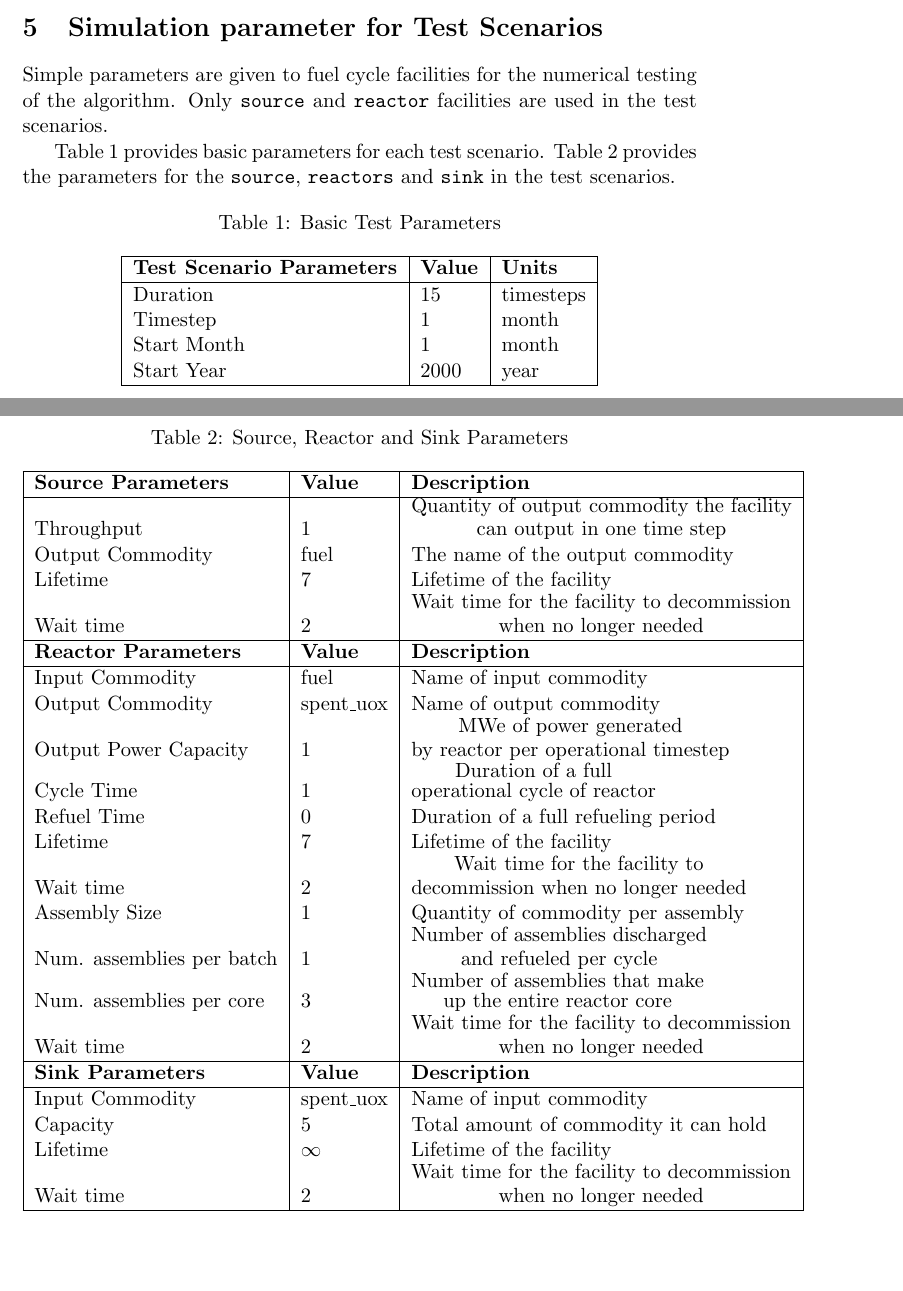
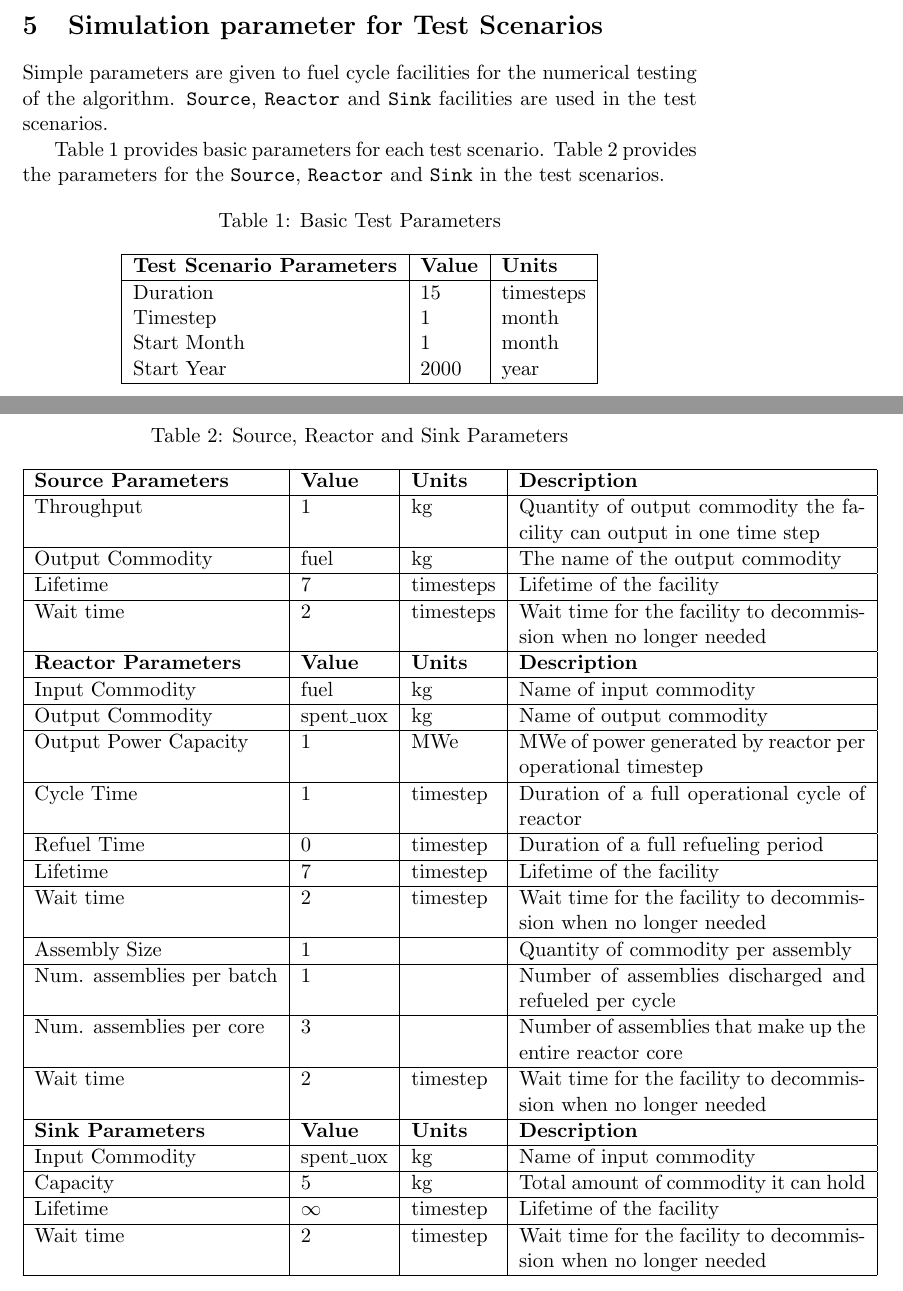
Before and after one commit to arfc/ddca_numerical_exp, a LaTeX document (docs/do/do_numerical_exp_report.tex): two parts of pages 4 and 5 of 26, joined at a grey line, cut so that both start at the same text, the shorter picture padded with empty space. Compiled offline with pdfLaTeX; a LaTeX package or settings file that is missing is left out.

Commit message:
minor edits

```diff
--- a/docs/do/do_numerical_exp_report.tex
+++ b/docs/do/do_numerical_exp_report.tex
@@ -175,11 +170,11 @@ adjustment of facilities occur prior to the next \gls{DRE}.
 
 \section{Simulation parameter for Test Scenarios}
 Simple parameters are given to fuel cycle facilities for the numerical testing of
-the algorithm.  Only \texttt{source} and \texttt{reactor} facilities are used in the test scenarios.
+the algorithm.  \texttt{Source}, \texttt{Reactor} and \texttt{Sink} facilities are used in the test scenarios.
 
 Table \ref{tab:testscenario} provides basic parameters for each test scenario.
-Table \ref{tab:reactor} provides the parameters for the \texttt{source},
-\texttt{reactors} and \texttt{sink} in the test scenarios.
+Table \ref{tab:reactor} provides the parameters for the \texttt{Source},
+\texttt{Reactor} and \texttt{Sink} in the test scenarios.
 
 \begin{table}[H]
 	\centering
@@ -201,37 +196,52 @@ Table \ref{tab:reactor} provides the parameters for the \texttt{source},
 	\centering
     \caption {Source, Reactor and Sink Parameters}
 	\label{tab:reactor}
-	\begin{tabular}{|l|l|l|}
+	\begin{tabular}{|l|l|l|p{6.5cm}|}
 \hline
-\textbf{Source Parameters} & \textbf{Value} & \textbf{Description} \\
+\textbf{Source  Parameters} & \textbf{Value} & \textbf{Units} & \textbf{Description} \\
 \hline
-Throughput & 1 & \shortstack{Quantity of output commodity the facility \\can output in one time step} \\
-Output Commodity & fuel & The name of the output commodity\\
-Lifetime & 7 & Lifetime of the facility \\
-Wait time & 2 & \shortstack{Wait time for the facility to decommission \\ when no longer needed }\\
+Throughput & 1 & kg & Quantity of output commodity the facility can output in one time step \\
 \hline
-\textbf{Reactor Parameters} & \textbf{Value} & \textbf{Description} \\
+Output Commodity & fuel & kg & The name of the output commodity\\
 \hline
-Input Commodity & fuel & Name of input commodity\\
-Output Commodity & spent\_uox & Name of output commodity\\
+Lifetime & 7 & timesteps & Lifetime of the facility \\
+\hline
+Wait time & 2 & timesteps & Wait time for the facility to decommission when no longer needed \\
+\hline
+\textbf{Reactor Parameters} & \textbf{Value} & \textbf{Units} & \textbf{Description} \\
+\hline
+Input Commodity & fuel & kg & Name of input commodity\\
+\hline
+Output Commodity & spent\_uox & kg & Name of output commodity\\
+\hline
+Output Power Capacity & 1& MWe & MWe of power generated by reactor per operational timestep\\
+\hline
+Cycle Time & 1 & timestep & Duration of a full operational cycle of reactor\\
+\hline
+Refuel Time & 0 & timestep & Duration of a full refueling period \\
+\hline
+Lifetime & 7 & timestep & Lifetime of the facility \\
+\hline
+Wait time & 2 & timestep & Wait time for the facility to decommission when no longer needed \\
+\hline
+Assembly Size & 1 & & Quantity of commodity per assembly \\
+\hline
+Num. assemblies per batch & 1 & & Number of assemblies discharged and refueled per cycle\\
+\hline
+Num. assemblies per core & 3 & & Number of assemblies that make up the entire reactor core \\
+\hline
+Wait time & 2 & timestep & Wait time for the facility to decommission when no longer needed \\
+\hline
+\textbf{Sink Parameters} & \textbf{Value} & \textbf{Units}& \textbf{Description} \\
+\hline
+Input Commodity & spent\_uox & kg & Name of input commodity \\
+\hline
+Capacity & 5 & kg &Total amount of commodity it can hold \\
+\hline
+Lifetime & $\infty$ &timestep& Lifetime of the facility \\
+\hline
 
-Output Power Capacity & 1& \shortstack{MWe of power generated \\by reactor per operational timestep}\\
-Cycle Time & 1 & \shortstack{Duration of a full \\ operational cycle of reactor}\\
-Refuel Time & 0 & Duration of a full refueling period \\
-Lifetime & 7 & Lifetime of the facility \\
-Wait time & 2 & \shortstack{Wait time for the facility to\\ decommission when no longer needed} \\
-Assembly Size & 1 & Quantity of commodity per assembly \\
-Num. assemblies per batch & 1 & \shortstack{Number of assemblies discharged\\ and refueled per cycle}\\
-Num. assemblies per core & 3 & \shortstack{Number of assemblies that make\\ up the entire reactor core} \\
-Wait time & 2 & \shortstack{Wait time for the facility to decommission \\ when no longer needed }\\
-\hline
-\textbf{Sink Parameters} & \textbf{Value} & \textbf{Description} \\
-\hline
-Input Commodity & spent\_uox & Name of input commodity \\
-Capacity & 5 & Total amount of commodity it can hold \\
-Lifetime & $\infty$ & Lifetime of the facility \\
-
-Wait time & 2 & \shortstack{Wait time for the facility to decommission \\ when no longer needed }\\
+Wait time & 2 &timestep& Wait time for the facility to decommission when no longer needed \\
 \hline
 	\end{tabular}
 \end{table}
```
Also changed, not shown: docs/do/do_numerical_exp_report.tex (5 more changed lines).
